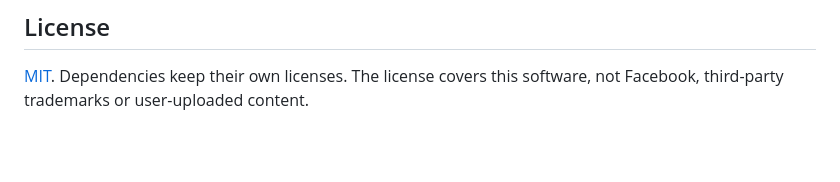
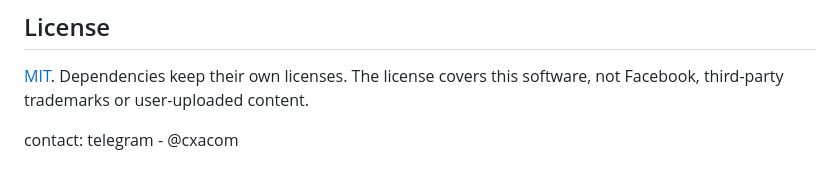
Before and after one commit to zykosai/fb-publisher, a Markdown page: README.md, the part around the change. Rendered like a GitHub page; blank space fills up the shorter version.

Commit message:
Add contact information to README

```diff
--- a/README.md
+++ b/README.md
@@ -123,3 +123,5 @@ Please verify the address and network before sending. Donations are optional; th
 
 [MIT](LICENSE). Dependencies keep their own licenses.
 The license covers this software, not Facebook, third-party trademarks or user-uploaded content.
+
+contact: telegram - @cxacom
```
